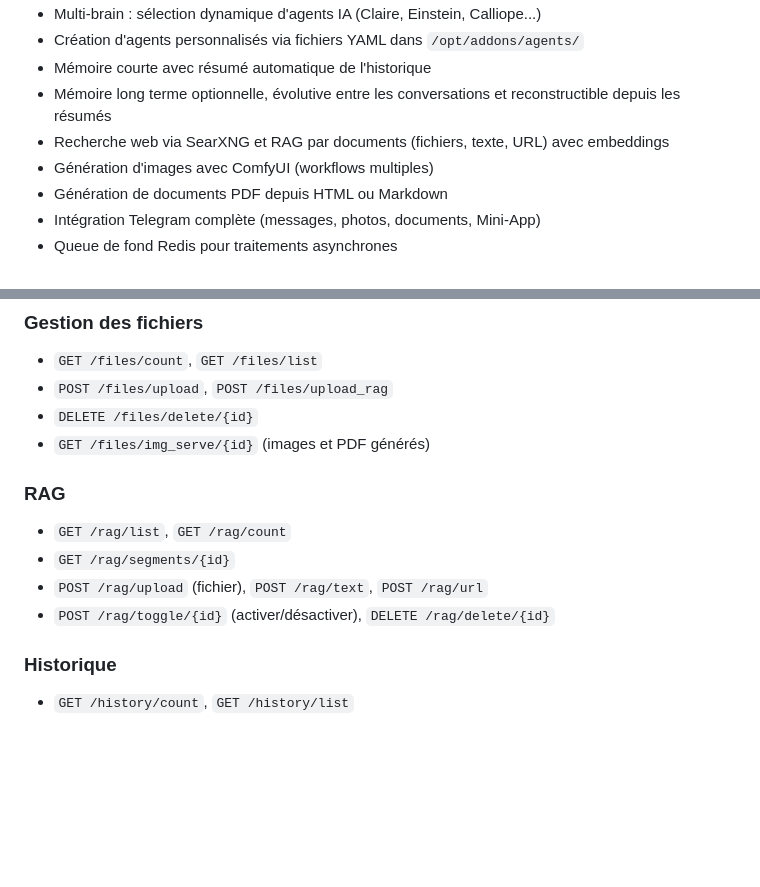
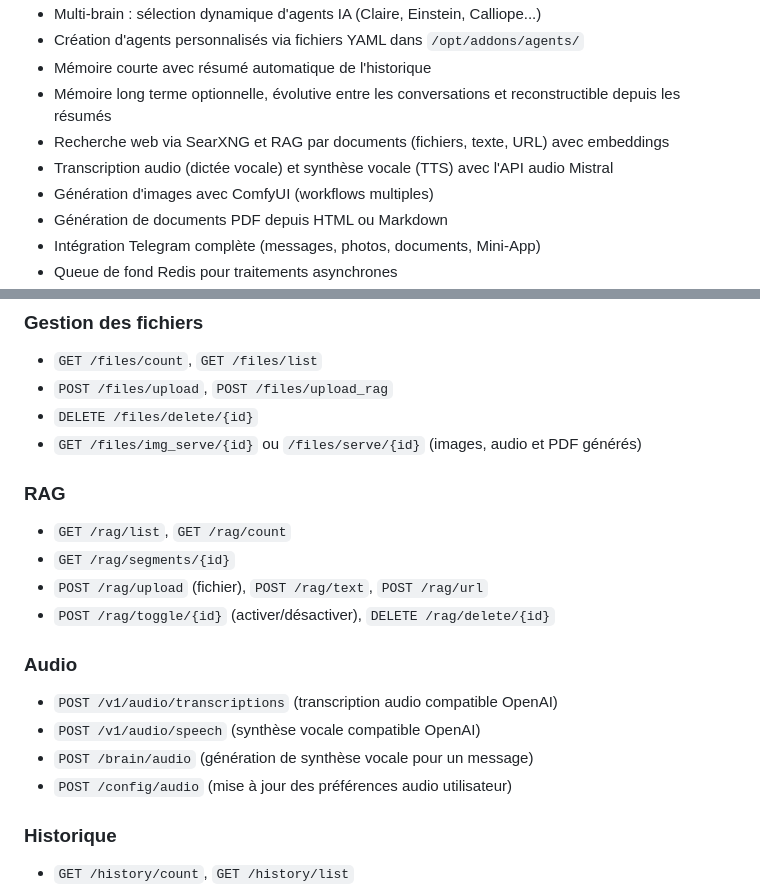
Before and after one commit to semhoun/claire-chatbot, a Markdown page: README.md, 2 parts joined by grey strips. Drawn GitHub-style; blank space fills up the shorter version.

```diff
--- a/README.md
+++ b/README.md
@@ -17,6 +17,7 @@ Claire est une application de chat IA construite avec Slim 4, Vue 3, TypeScript
 - Mémoire courte avec résumé automatique de l'historique
 - Mémoire long terme optionnelle, évolutive entre les conversations et reconstructible depuis les résumés
 - Recherche web via SearXNG et RAG par documents (fichiers, texte, URL) avec embeddings
+- Transcription audio (dictée vocale) et synthèse vocale (TTS) avec l'API audio Mistral
 - Génération d'images avec ComfyUI (workflows multiples)
 - Génération de documents PDF depuis HTML ou Markdown
 - Intégration Telegram complète (messages, photos, documents, Mini-App)
@@ -317,7 +318,7 @@ sess-abc123
 - `GET /files/count`, `GET /files/list`
 - `POST /files/upload`, `POST /files/upload_rag`
 - `DELETE /files/delete/{id}`
-- `GET /files/img_serve/{id}` (images et PDF générés)
+- `GET /files/img_serve/{id}` ou `/files/serve/{id}` (images, audio et PDF générés)
 
 ### RAG
 
@@ -325,6 +326,13 @@ sess-abc123
 - `GET /rag/segments/{id}`
 - `POST /rag/upload` (fichier), `POST /rag/text`, `POST /rag/url`
 - `POST /rag/toggle/{id}` (activer/désactiver), `DELETE /rag/delete/{id}`
+
+### Audio
+
+- `POST /v1/audio/transcriptions` (transcription audio compatible OpenAI)
+- `POST /v1/audio/speech` (synthèse vocale compatible OpenAI)
+- `POST /brain/audio` (génération de synthèse vocale pour un message)
+- `POST /config/audio` (mise à jour des préférences audio utilisateur)
 
 ### Historique
 
```
Also changed, not shown: CHANGELOG.md (+23 -1 lines).
